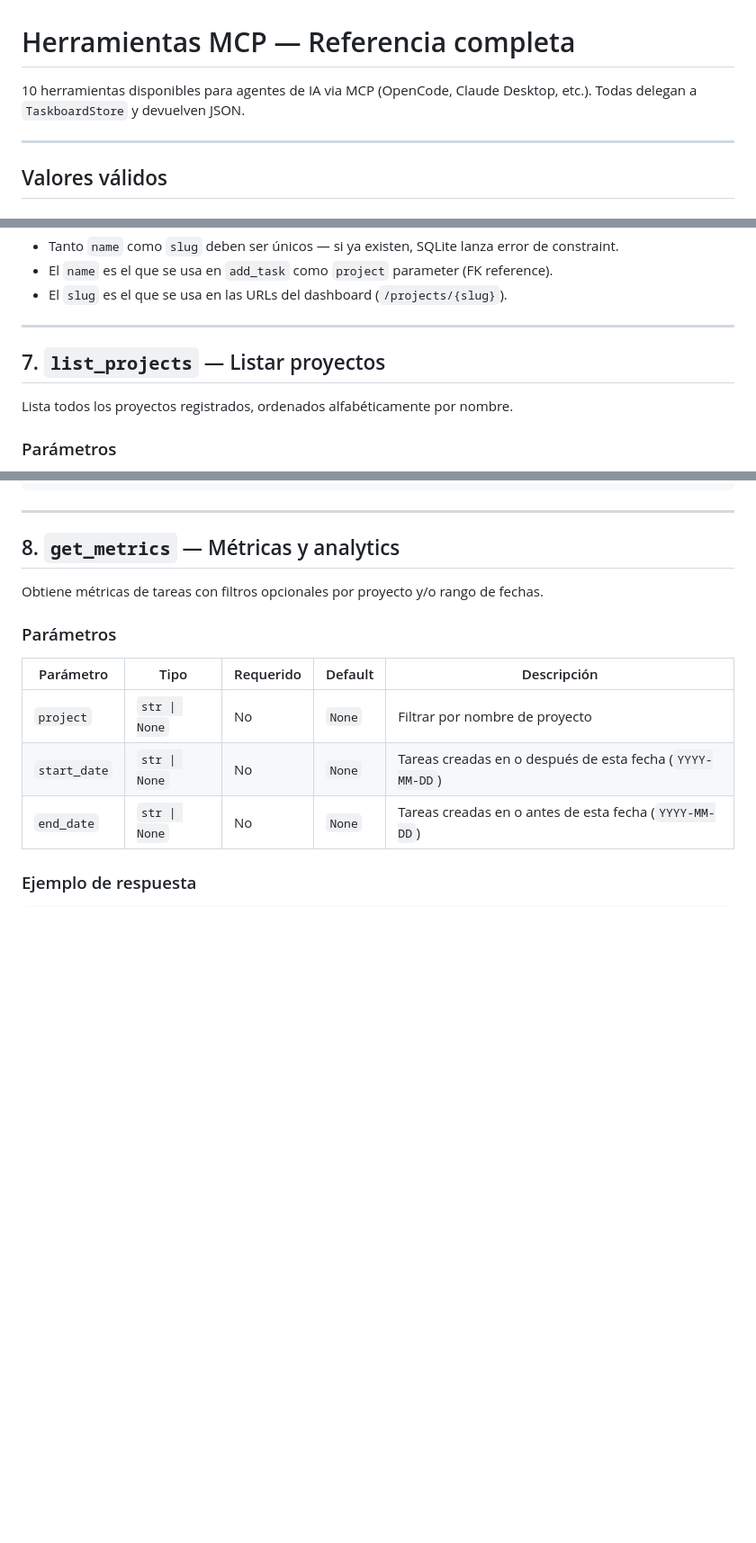
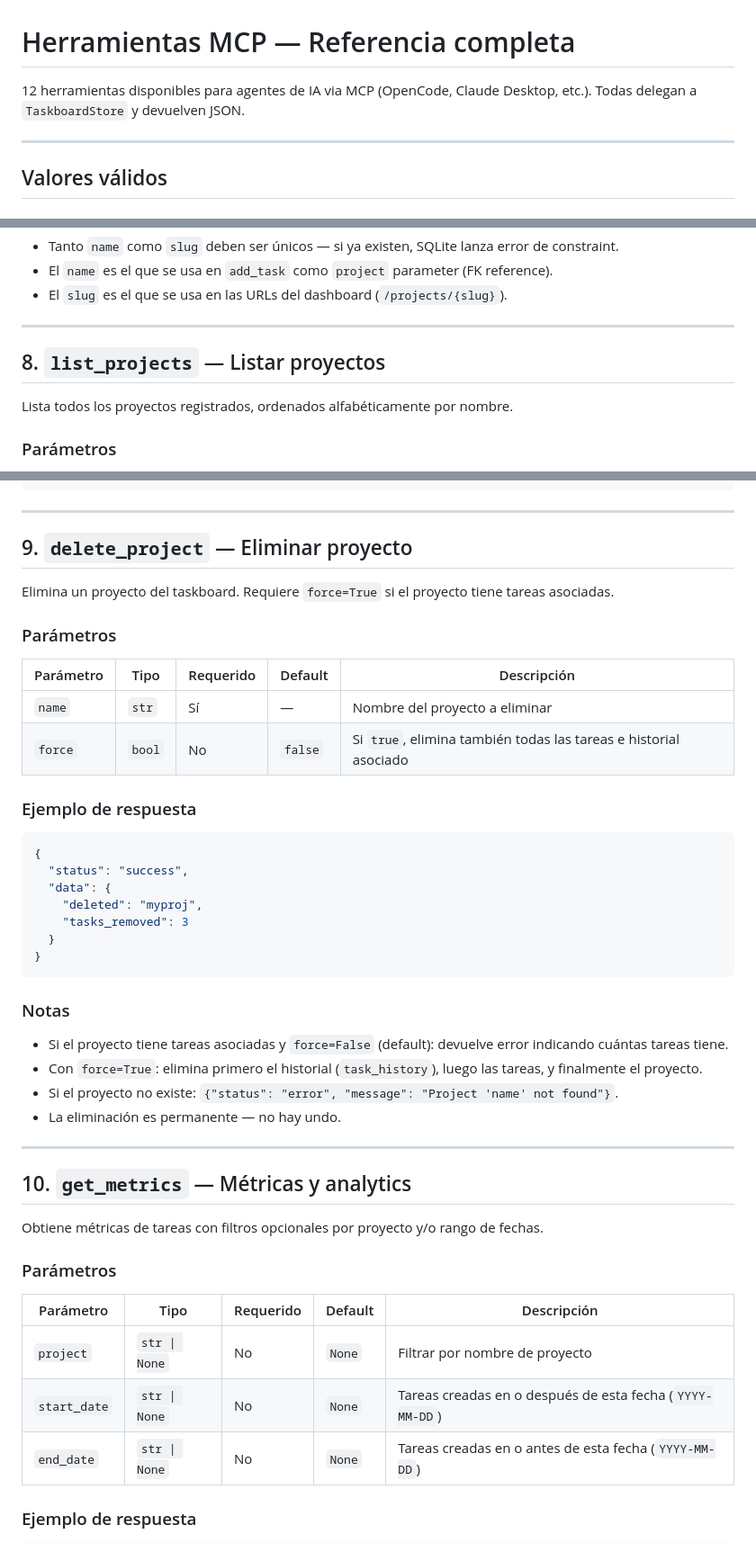
Before and after one commit to aleka/taskboard-mcp, a Markdown page: docs/mcp-tools.md, 3 parts joined by grey strips. Shown at 90% size. Rendered like a GitHub page; blank space fills up the shorter version.

Commit message:
docs: update MCP tools reference with delete_task, delete_project and tags param

````diff
--- a/docs/mcp-tools.md
+++ b/docs/mcp-tools.md
@@ -1,6 +1,6 @@
 # Herramientas MCP — Referencia completa
 
-10 herramientas disponibles para agentes de IA via MCP (OpenCode, Claude Desktop, etc.). Todas delegan a `TaskboardStore` y devuelven JSON.
+12 herramientas disponibles para agentes de IA via MCP (OpenCode, Claude Desktop, etc.). Todas delegan a `TaskboardStore` y devuelven JSON.
 
 ---
 
@@ -290,7 +321,7 @@ Registra un nuevo proyecto en el taskboard.
 
 ---
 
-## 7. `list_projects` — Listar proyectos
+## 8. `list_projects` — Listar proyectos
 
 Lista todos los proyectos registrados, ordenados alfabéticamente por nombre.
 
@@ -326,7 +357,39 @@ Ninguno.
 
 ---
 
-## 8. `get_metrics` — Métricas y analytics
+## 9. `delete_project` — Eliminar proyecto
+
+Elimina un proyecto del taskboard. Requiere `force=True` si el proyecto tiene tareas asociadas.
+
+### Parámetros
+
+| Parámetro | Tipo | Requerido | Default | Descripción |
+|-----------|------|-----------|---------|-------------|
+| `name` | `str` | Sí | — | Nombre del proyecto a eliminar |
+| `force` | `bool` | No | `false` | Si `true`, elimina también todas las tareas e historial asociado |
+
+### Ejemplo de respuesta
+
+```json
+{
+  "status": "success",
+  "data": {
+    "deleted": "myproj",
+    "tasks_removed": 3
+  }
+}
+```
+
+### Notas
+
+- Si el proyecto tiene tareas asociadas y `force=False` (default): devuelve error indicando cuántas tareas tiene.
+- Con `force=True`: elimina primero el historial (`task_history`), luego las tareas, y finalmente el proyecto.
+- Si el proyecto no existe: `{"status": "error", "message": "Project 'name' not found"}`.
+- La eliminación es permanente — no hay undo.
+
+---
+
+## 10. `get_metrics` — Métricas y analytics
 
 Obtiene métricas de tareas con filtros opcionales por proyecto y/o rango de fechas.
 
````
Also changed, not shown: other parts of docs/mcp-tools.md (+35 -4 lines).
